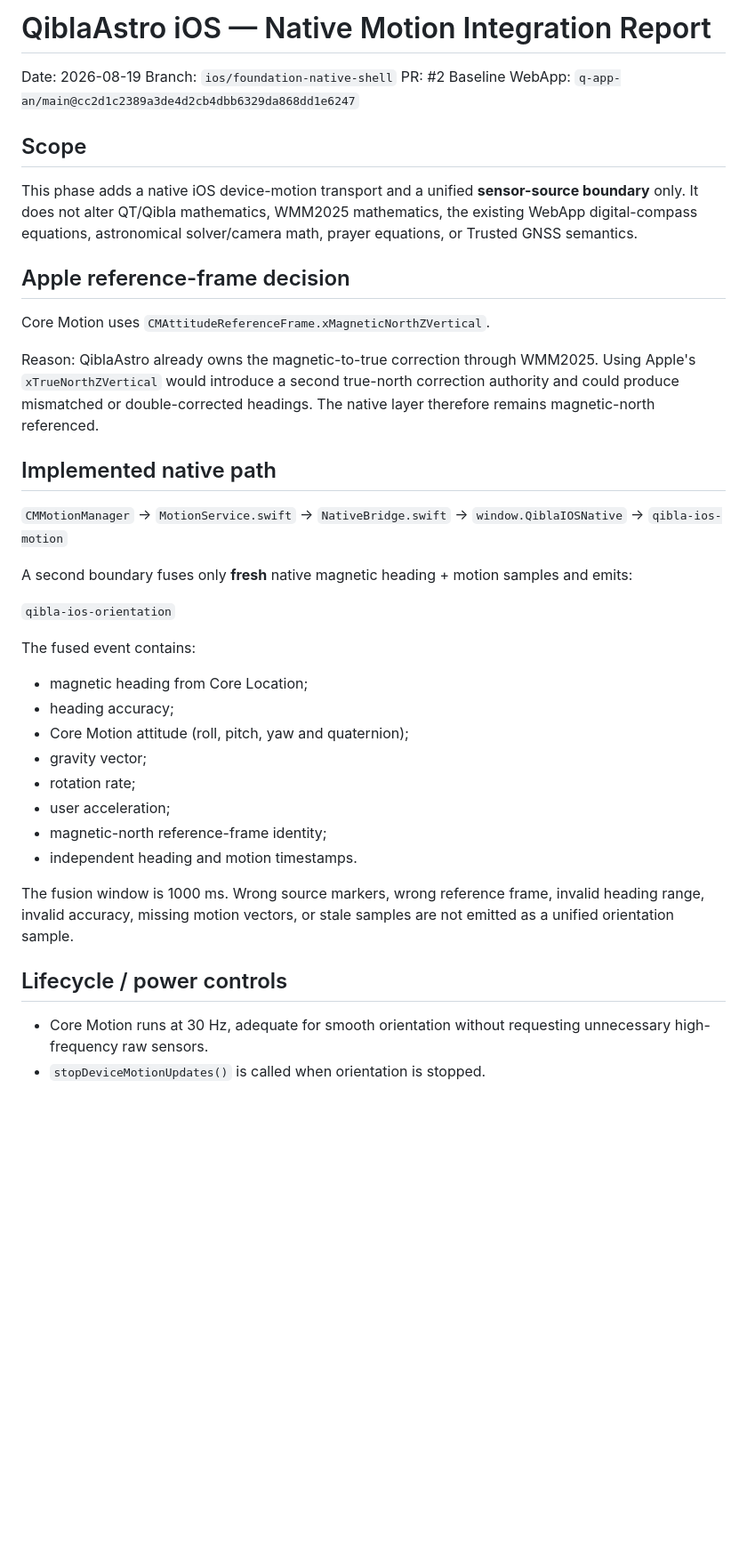
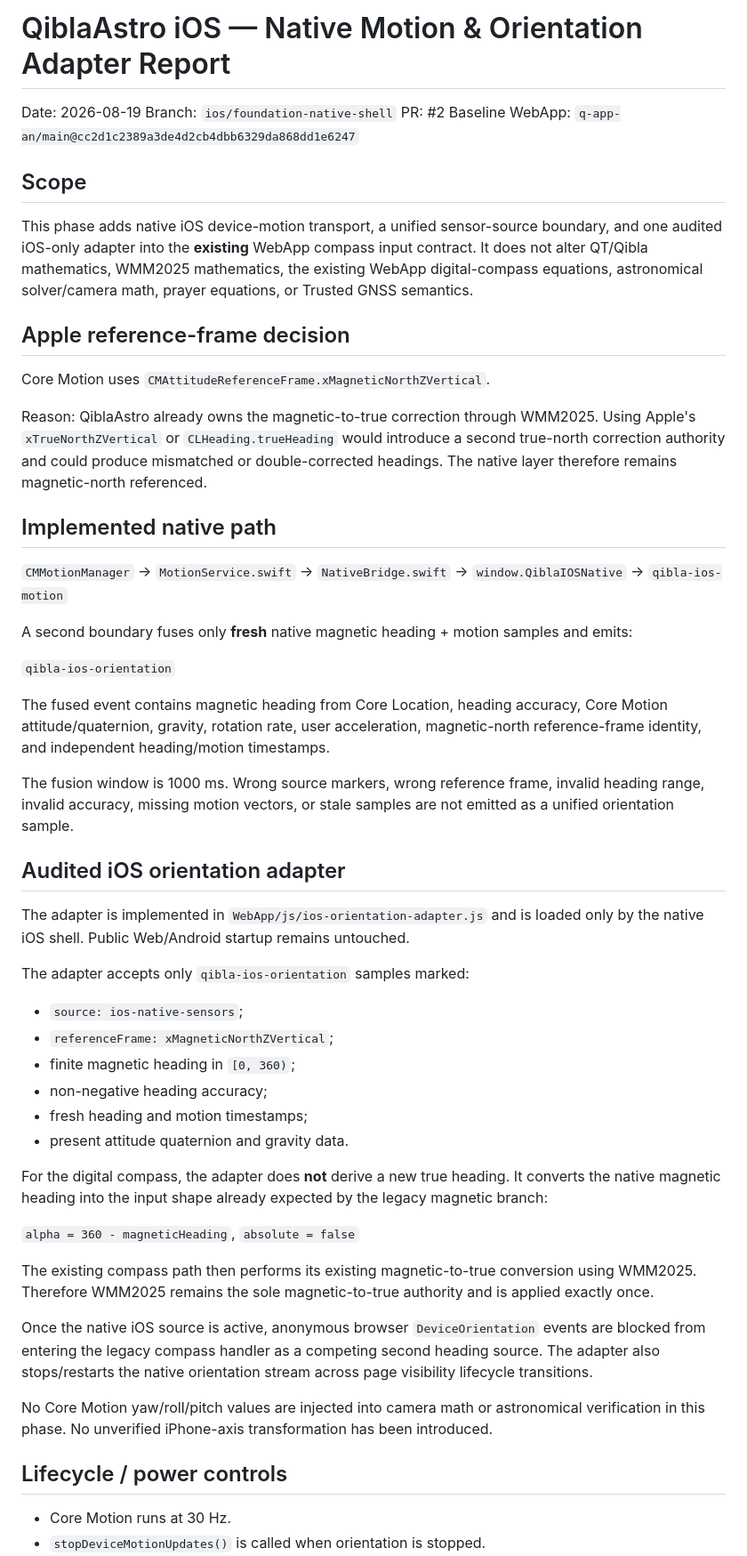
Before and after one commit to msdgabr-sudo/ios-app, a Markdown page: IOS_MOTION_INTEGRATION_REPORT_2026-08-19.md, the part around one of its changes. Shown at 89% size. Drawn GitHub-style; blank space fills up the shorter version.

```diff
--- a/IOS_MOTION_INTEGRATION_REPORT_2026-08-19.md
+++ b/IOS_MOTION_INTEGRATION_REPORT_2026-08-19.md
@@ -1,4 +1,4 @@
-# QiblaAstro iOS — Native Motion Integration Report
+# QiblaAstro iOS — Native Motion & Orientation Adapter Report
 
 Date: 2026-08-19
 Branch: `ios/foundation-native-shell`
@@ -7,13 +7,13 @@ Baseline WebApp: `q-app-an/main@cc2d1c2389a3de4d2cb4dbb6329da868dd1e6247`
 
 ## Scope
 
-This phase adds a native iOS device-motion transport and a unified **sensor-source boundary** only. It does not alter QT/Qibla mathematics, WMM2025 mathematics, the existing WebApp digital-compass equations, astronomical solver/camera math, prayer equations, or Trusted GNSS semantics.
+This phase adds native iOS device-motion transport, a unified sensor-source boundary, and one audited iOS-only adapter into the **existing** WebApp compass input contract. It does not alter QT/Qibla mathematics, WMM2025 mathematics, the existing WebApp digital-compass equations, astronomical solver/camera math, prayer equations, or Trusted GNSS semantics.
 
 ## Apple reference-frame decision
 
 Core Motion uses `CMAttitudeReferenceFrame.xMagneticNorthZVertical`.
 
-Reason: QiblaAstro already owns the magnetic-to-true correction through WMM2025. Using Apple's `xTrueNorthZVertical` would introduce a second true-north correction authority and could produce mismatched or double-corrected headings. The native layer therefore remains magnetic-north referenced.
+Reason: QiblaAstro already owns the magnetic-to-true correction through WMM2025. Using Apple's `xTrueNorthZVertical` or `CLHeading.trueHeading` would introduce a second true-north correction authority and could produce mismatched or double-corrected headings. The native layer therefore remains magnetic-north referenced.
 
 ## Implemented native path
 
@@ -23,20 +23,34 @@ A second boundary fuses only **fresh** native magnetic heading + motion samples
 
 `qibla-ios-orientation`
 
-The fused event contains:
-
-- magnetic heading from Core Location;
-- heading accuracy;
-- Core Motion attitude (roll, pitch, yaw and quaternion);
-- gravity vector;
-- rotation rate;
-- user acceleration;
-- magnetic-north reference-frame identity;
-- independent heading and motion timestamps.
+The fused event contains magnetic heading from Core Location, heading accuracy, Core Motion attitude/quaternion, gravity, rotation rate, user acceleration, magnetic-north reference-frame identity, and independent heading/motion timestamps.
 
 The fusion window is 1000 ms. Wrong source markers, wrong reference frame, invalid heading range, invalid accuracy, missing motion vectors, or stale samples are not emitted as a unified orientation sample.
 
+## Audited iOS orientation adapter
+
+The adapter is implemented in `WebApp/js/ios-orientation-adapter.js` and is loaded only by the native iOS shell. Public Web/Android startup remains untouched.
+
+The adapter accepts only `qibla-ios-orientation` samples marked:
+
+- `source: ios-native-sensors`;
+- `referenceFrame: xMagneticNorthZVertical`;
+- finite magnetic heading in `[0, 360)`;
+- non-negative heading accuracy;
+- fresh heading and motion timestamps;
+- present attitude quaternion and gravity data.
+
+For the digital compass, the adapter does **not** derive a new true heading. It converts the native magnetic heading into the input shape already expected by the legacy magnetic branch:
+
+`alpha = 360 - magneticHeading`, `absolute = false`
+
+The existing compass path then performs its existing magnetic-to-true conversion using WMM2025. Therefore WMM2025 remains the sole magnetic-to-true authority and is applied exactly once.
+
+Once the native iOS source is active, anonymous browser `DeviceOrientation` events are blocked from entering the legacy compass handler as a competing second heading source. The adapter also stops/restarts the native orientation stream across page visibility lifecycle transitions.
+
+No Core Motion yaw/roll/pitch values are injected into camera math or astronomical verification in this phase. No unverified iPhone-axis transformation has been introduced.
+
 ## Lifecycle / power controls
 
-- Core Motion runs at 30 Hz, adequate for smooth orientation without requesting unnecessary high-frequency raw sensors.
+- Core Motion runs at 30 Hz.
 - `stopDeviceMotionUpdates()` is called when orientation is stopped.
```
Also changed, not shown: other parts of IOS_MOTION_INTEGRATION_REPORT_2026-08-19.md (+26 -23 lines).
